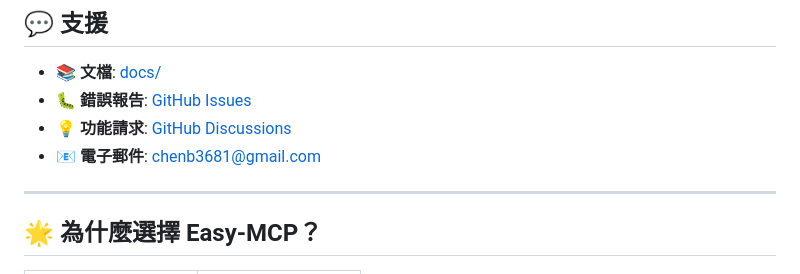
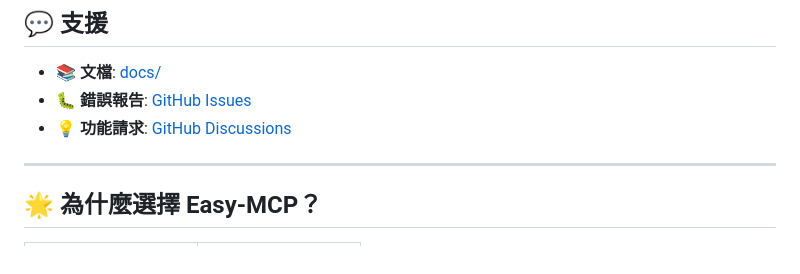
Before and after one commit to angelor888/easy-mcp, a Markdown page: README.zh-TW.md, the part around the change. GitHub-like rendering.

```diff
--- a/README.zh-TW.md
+++ b/README.zh-TW.md
@@ -364,7 +364,6 @@ cd easy-mcp
 - **📚 文檔**: [docs/](docs/)
 - **🐛 錯誤報告**: [GitHub Issues](https://github.com/s123104/easy-mcp/issues)
 - **💡 功能請求**: [GitHub Discussions](https://github.com/s123104/easy-mcp/discussions)
-- **📧 電子郵件**: chenb3681@gmail.com
 
 ---
 
```
Also changed, not shown: README.md (+0 -1 lines).
